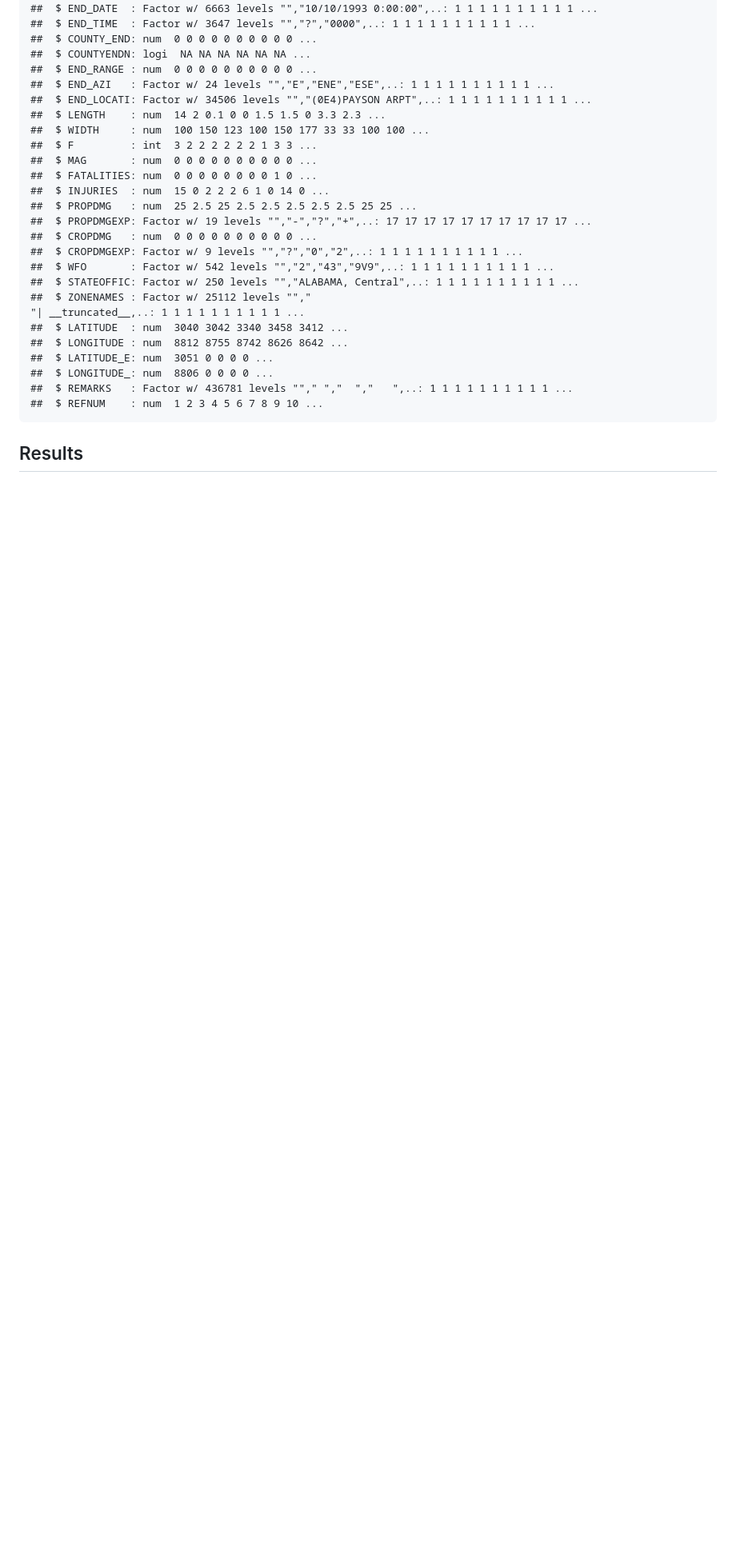
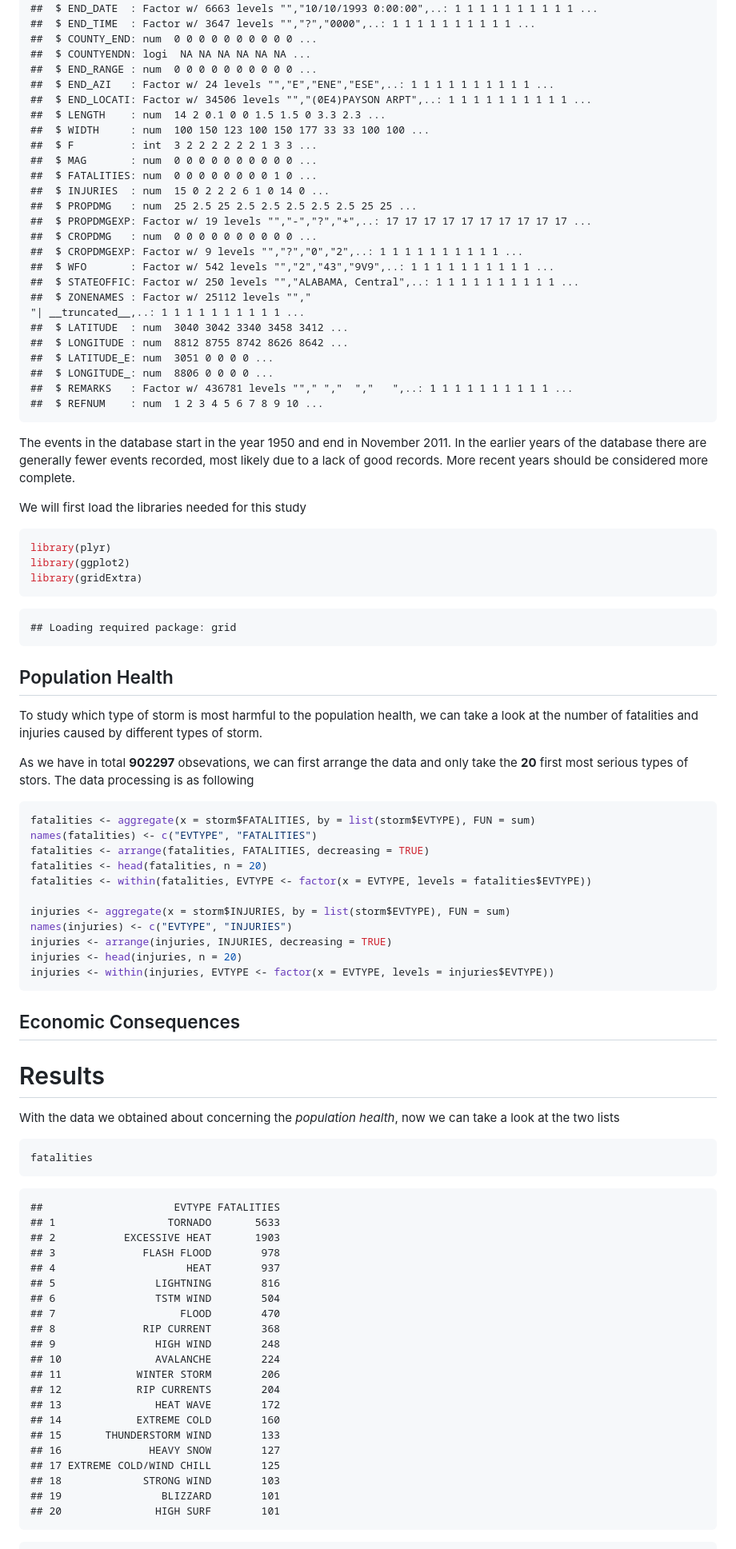
Before and after one commit to aliciawyy/RepData_PeerAssessment2, a Markdown page: index.md, the part around one of its changes. Shown at 80% size. Drawn GitHub-style; blank space fills up the shorter version.

````diff
--- a/index.md
+++ b/index.md
@@ -58,5 +58,75 @@ str(storm)
 ##  $ REFNUM    : num  1 2 3 4 5 6 7 8 9 10 ...
 ```
 
+The events in the database start in the year 1950 and end in November 2011. In the earlier years of the database there are generally fewer events recorded, most likely due to a lack of good records. More recent years should be considered more complete.
 
-## Results
+We will first load the libraries needed for this study
+
+```r
+library(plyr)
+library(ggplot2)
+library(gridExtra)
+```
+
+```
+## Loading required package: grid
+```
+
+
+## Population Health
+To study which type of storm is most harmful to the population health, we can take a look at the number of fatalities and injuries caused by different types of storm.
+
+As we have in total **902297** obsevations, we can first arrange the data and only take the **20** first most serious types of stors. The data processing is as following
+
+
+```r
+fatalities <- aggregate(x = storm$FATALITIES, by = list(storm$EVTYPE), FUN = sum)
+names(fatalities) <- c("EVTYPE", "FATALITIES")
+fatalities <- arrange(fatalities, FATALITIES, decreasing = TRUE)
+fatalities <- head(fatalities, n = 20)
+fatalities <- within(fatalities, EVTYPE <- factor(x = EVTYPE, levels = fatalities$EVTYPE))
+
+injuries <- aggregate(x = storm$INJURIES, by = list(storm$EVTYPE), FUN = sum)
+names(injuries) <- c("EVTYPE", "INJURIES")
+injuries <- arrange(injuries, INJURIES, decreasing = TRUE)
+injuries <- head(injuries, n = 20)
+injuries <- within(injuries, EVTYPE <- factor(x = EVTYPE, levels = injuries$EVTYPE))
+```
+
+
+
+
+
+## Economic Consequences
+
+# Results
+With the data we obtained about concerning the *population health*, now we can take a look at the two lists
+
+```r
+fatalities
+```
+
+```
+##                     EVTYPE FATALITIES
+## 1                  TORNADO       5633
+## 2           EXCESSIVE HEAT       1903
+## 3              FLASH FLOOD        978
+## 4                     HEAT        937
+## 5                LIGHTNING        816
+## 6                TSTM WIND        504
+## 7                    FLOOD        470
+## 8              RIP CURRENT        368
+## 9                HIGH WIND        248
+## 10               AVALANCHE        224
+## 11            WINTER STORM        206
+## 12            RIP CURRENTS        204
+## 13               HEAT WAVE        172
+## 14            EXTREME COLD        160
+## 15       THUNDERSTORM WIND        133
+## 16              HEAVY SNOW        127
+## 17 EXTREME COLD/WIND CHILL        125
+## 18             STRONG WIND        103
+## 19                BLIZZARD        101
+## 20               HIGH SURF        101
+```
+
````
Also changed, not shown: other parts of index.md (+47 -3 lines), figure/unnamed-chunk-2.png (added), figure/unnamed-chunk-4.png (added), figure/unnamed-chunk-5.png (added), 5 other files.
